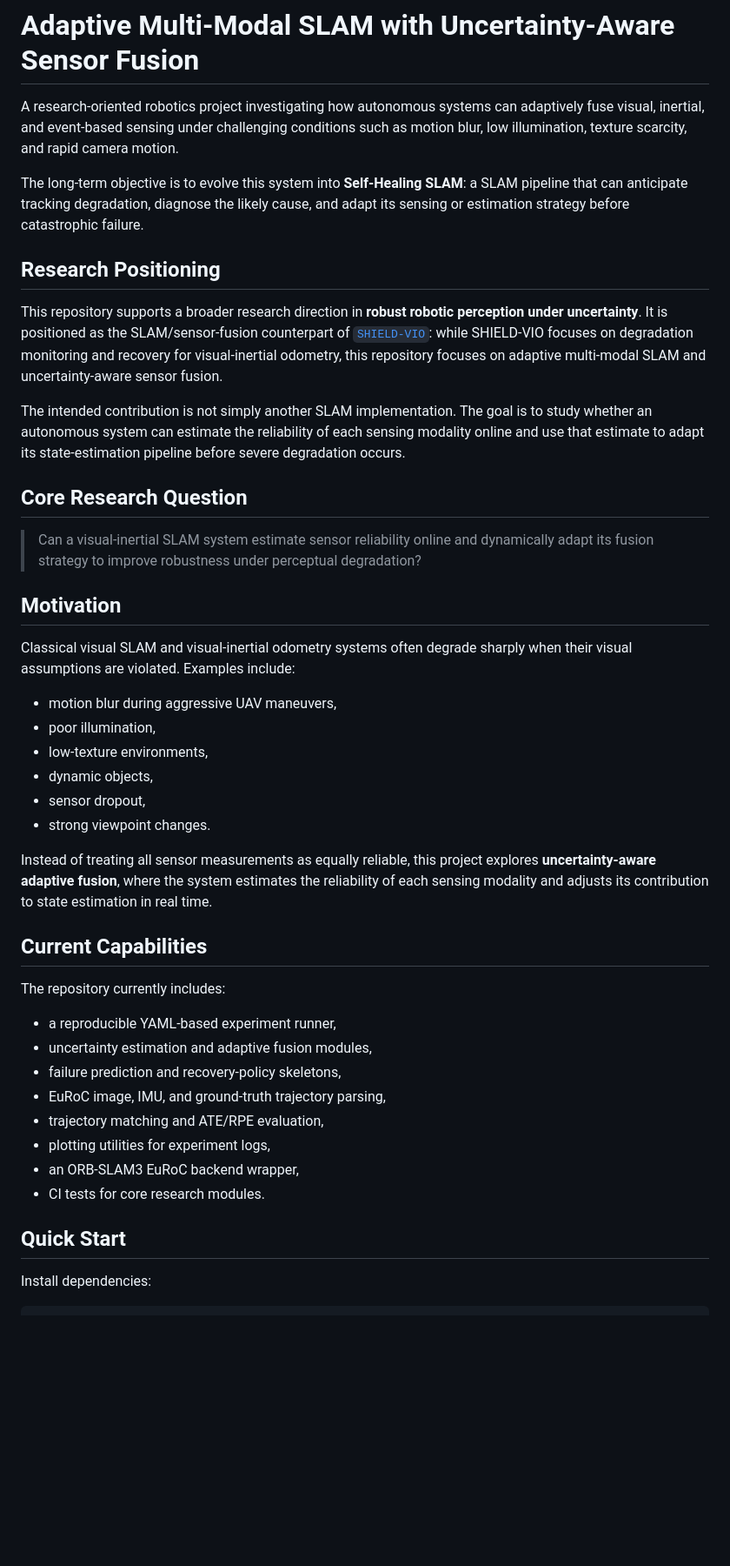
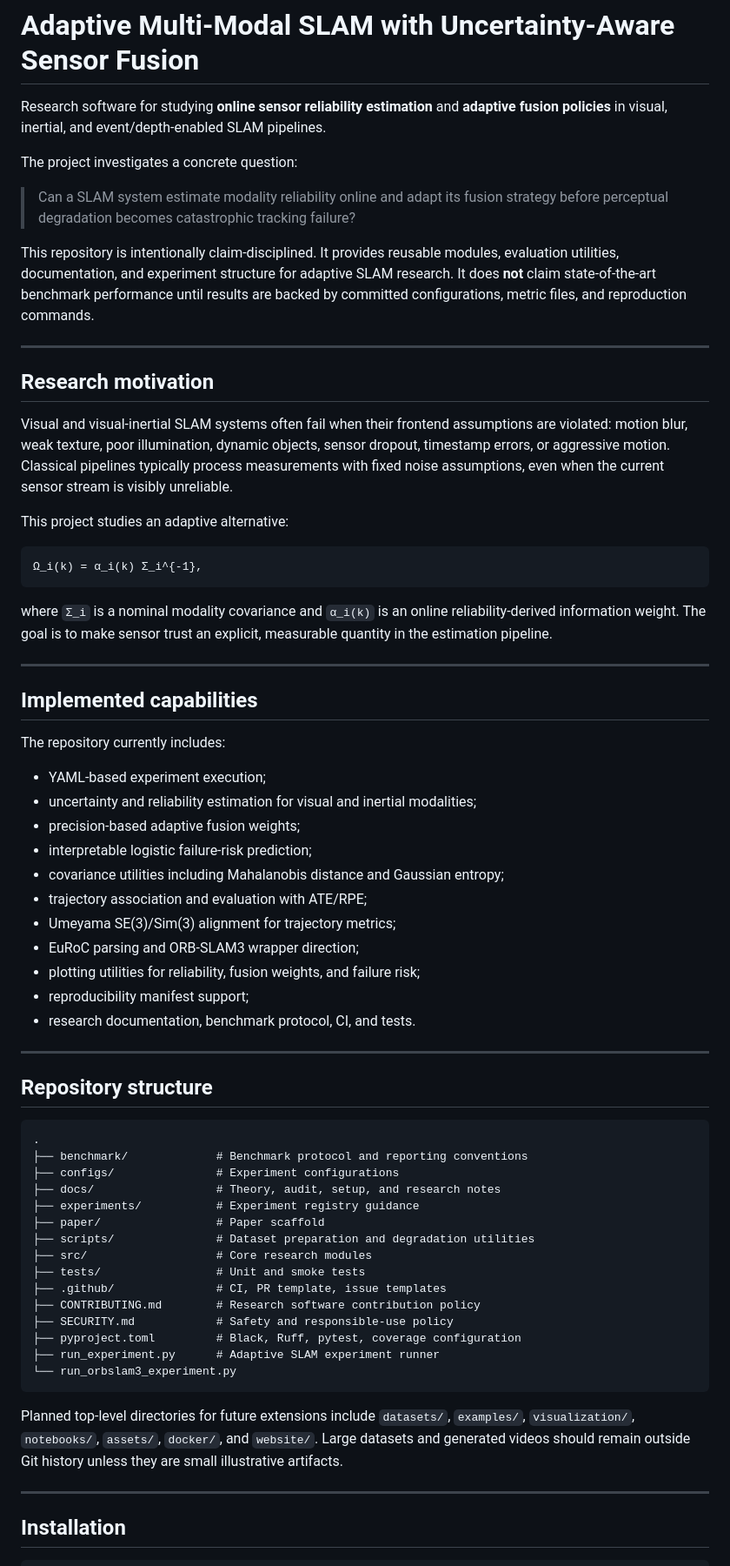
Before and after one commit to panagiotagrosdouli/Adaptive-Multi-Modal-SLAM-with-Uncertainty-Aware-Sensor-Fusion, a Markdown page: README.md, the part around one of its changes. Shown at 87% size. GitHub-like rendering; blank space fills up the shorter version.

````diff
--- a/README.md
+++ b/README.md
@@ -1,47 +1,71 @@
 # Adaptive Multi-Modal SLAM with Uncertainty-Aware Sensor Fusion
 
-A research-oriented robotics project investigating how autonomous systems can adaptively fuse visual, inertial, and event-based sensing under challenging conditions such as motion blur, low illumination, texture scarcity, and rapid camera motion.
+Research software for studying **online sensor reliability estimation** and **adaptive fusion policies** in visual, inertial, and event/depth-enabled SLAM pipelines.
 
-The long-term objective is to evolve this system into **Self-Healing SLAM**: a SLAM pipeline that can anticipate tracking degradation, diagnose the likely cause, and adapt its sensing or estimation strategy before catastrophic failure.
+The project investigates a concrete question:
 
-## Research Positioning
+> Can a SLAM system estimate modality reliability online and adapt its fusion strategy before perceptual degradation becomes catastrophic tracking failure?
 
-This repository supports a broader research direction in **robust robotic perception under uncertainty**. It is positioned as the SLAM/sensor-fusion counterpart of [`SHIELD-VIO`](https://github.com/panagiotagrosdouli/SHIELD-VIO): while SHIELD-VIO focuses on degradation monitoring and recovery for visual-inertial odometry, this repository focuses on adaptive multi-modal SLAM and uncertainty-aware sensor fusion.
+This repository is intentionally claim-disciplined. It provides reusable modules, evaluation utilities, documentation, and experiment structure for adaptive SLAM research. It does **not** claim state-of-the-art benchmark performance until results are backed by committed configurations, metric files, and reproduction commands.
 
-The intended contribution is not simply another SLAM implementation. The goal is to study whether an autonomous system can estimate the reliability of each sensing modality online and use that estimate to adapt its state-estimation pipeline before severe degradation occurs.
+---
 
-## Core Research Question
+## Research motivation
 
-> Can a visual-inertial SLAM system estimate sensor reliability online and dynamically adapt its fusion strategy to improve robustness under perceptual degradation?
+Visual and visual-inertial SLAM systems often fail when their frontend assumptions are violated: motion blur, weak texture, poor illumination, dynamic objects, sensor dropout, timestamp errors, or aggressive motion. Classical pipelines typically process measurements with fixed noise assumptions, even when the current sensor stream is visibly unreliable.
 
-## Motivation
+This project studies an adaptive alternative:
 
-Classical visual SLAM and visual-inertial odometry systems often degrade sharply when their visual assumptions are violated. Examples include:
+```math
+Ω_i(k) = α_i(k) Σ_i^{-1},
+```
 
-- motion blur during aggressive UAV maneuvers,
-- poor illumination,
-- low-texture environments,
-- dynamic objects,
-- sensor dropout,
-- strong viewpoint changes.
+where `Σ_i` is a nominal modality covariance and `α_i(k)` is an online reliability-derived information weight. The goal is to make sensor trust an explicit, measurable quantity in the estimation pipeline.
 
-Instead of treating all sensor measurements as equally reliable, this project explores **uncertainty-aware adaptive fusion**, where the system estimates the reliability of each sensing modality and adjusts its contribution to state estimation in real time.
+---
 
-## Current Capabilities
+## Implemented capabilities
 
 The repository currently includes:
 
-- a reproducible YAML-based experiment runner,
-- uncertainty estimation and adaptive fusion modules,
-- failure prediction and recovery-policy skeletons,
-- EuRoC image, IMU, and ground-truth trajectory parsing,
-- trajectory matching and ATE/RPE evaluation,
-- plotting utilities for experiment logs,
-- an ORB-SLAM3 EuRoC backend wrapper,
-- CI tests for core research modules.
+- YAML-based experiment execution;
+- uncertainty and reliability estimation for visual and inertial modalities;
+- precision-based adaptive fusion weights;
+- interpretable logistic failure-risk prediction;
+- covariance utilities including Mahalanobis distance and Gaussian entropy;
+- trajectory association and evaluation with ATE/RPE;
+- Umeyama SE(3)/Sim(3) alignment for trajectory metrics;
+- EuRoC parsing and ORB-SLAM3 wrapper direction;
+- plotting utilities for reliability, fusion weights, and failure risk;
+- reproducibility manifest support;
+- research documentation, benchmark protocol, CI, and tests.
 
-## Quick Start
+---
 
-Install dependencies:
+## Repository structure
+
+```text
+.
+├── benchmark/             # Benchmark protocol and reporting conventions
+├── configs/               # Experiment configurations
+├── docs/                  # Theory, audit, setup, and research notes
+├── experiments/           # Experiment registry guidance
+├── paper/                 # Paper scaffold
+├── scripts/               # Dataset preparation and degradation utilities
+├── src/                   # Core research modules
+├── tests/                 # Unit and smoke tests
+├── .github/               # CI, PR template, issue templates
+├── CONTRIBUTING.md        # Research software contribution policy
+├── SECURITY.md            # Safety and responsible-use policy
+├── pyproject.toml         # Black, Ruff, pytest, coverage configuration
+├── run_experiment.py      # Adaptive SLAM experiment runner
+└── run_orbslam3_experiment.py
+```
+
+Planned top-level directories for future extensions include `datasets/`, `examples/`, `visualization/`, `notebooks/`, `assets/`, `docker/`, and `website/`. Large datasets and generated videos should remain outside Git history unless they are small illustrative artifacts.
+
+---
+
+## Installation
 
 ```bash
````
Also changed, not shown: other parts of README.md (+134 -90 lines).
